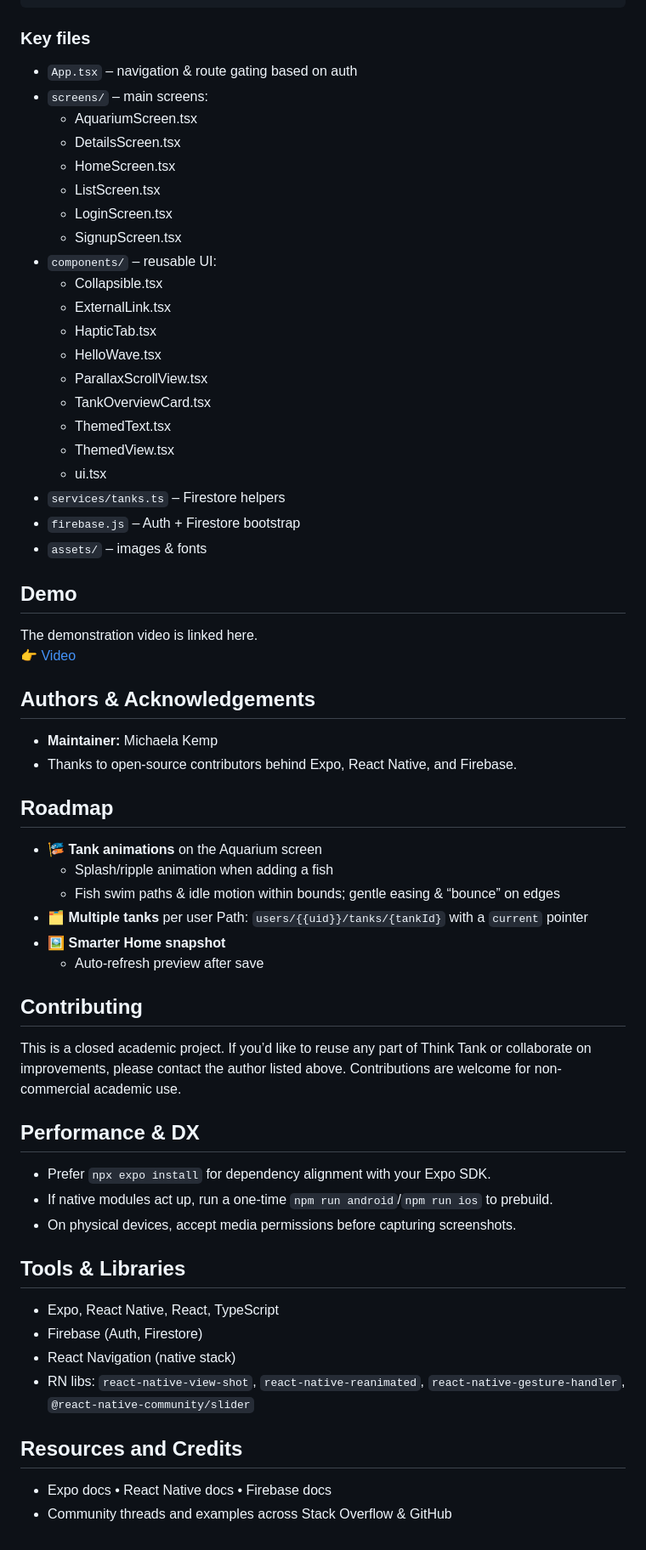
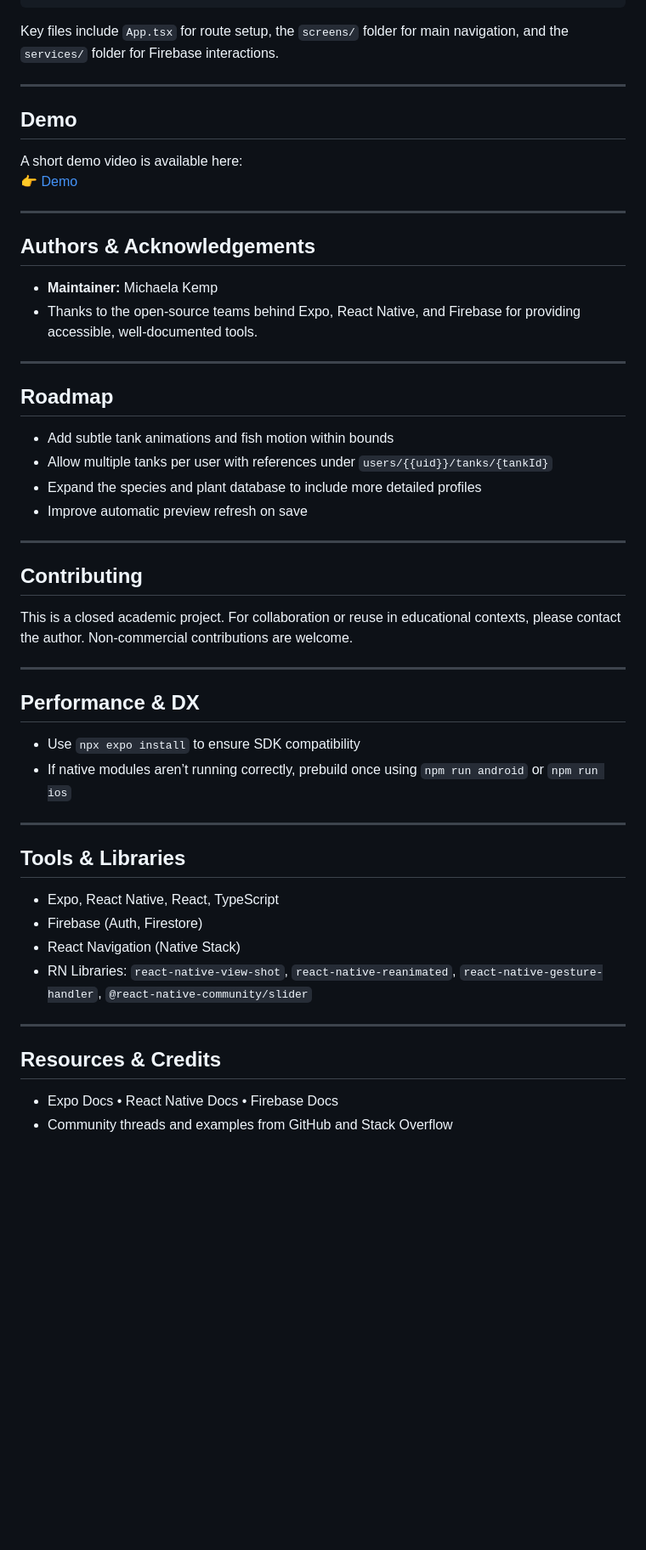
Before and after one commit to MichaelaKemp/think-tank, a Markdown page: README.md, the part around one of its changes. Shown at 85% size. Rendered like a GitHub page; blank space fills up the shorter version.

````diff
--- a/README.md
+++ b/README.md
@@ -206,61 +202,48 @@ export type TankConfig = {
 - tsconfig.json
 ```
 
-### Key files
-- `App.tsx` – navigation & route gating based on auth
-- `screens/` – main screens:
-  - AquariumScreen.tsx
-  - DetailsScreen.tsx
-  - HomeScreen.tsx
-  - ListScreen.tsx
-  - LoginScreen.tsx
-  - SignupScreen.tsx
-- `components/` – reusable UI:
-  - Collapsible.tsx
-  - ExternalLink.tsx
-  - HapticTab.tsx
-  - HelloWave.tsx
-  - ParallaxScrollView.tsx
-  - TankOverviewCard.tsx
-  - ThemedText.tsx
-  - ThemedView.tsx
-  - ui.tsx
-- `services/tanks.ts` – Firestore helpers
-- `firebase.js` – Auth + Firestore bootstrap
-- `assets/` – images & fonts
+Key files include `App.tsx` for route setup, the `screens/` folder for main navigation, and the `services/` folder for Firebase interactions.
+
+---
 
 ## Demo
-The demonstration video is linked here.
-👉 [Video](/assets/demo/Demo.mp4)
+A short demo video is available here:
+👉 [Demo](/assets/demo/Demo.mp4)
+
+---
 
 ## Authors & Acknowledgements
 - **Maintainer:** Michaela Kemp
-- Thanks to open-source contributors behind Expo, React Native, and Firebase.
+- Thanks to the open-source teams behind Expo, React Native, and Firebase for providing accessible, well-documented tools.
+
+---
 
 ## Roadmap
-- 🎏 **Tank animations** on the Aquarium screen
-  - Splash/ripple animation when adding a fish
-  - Fish swim paths & idle motion within bounds; gentle easing & “bounce” on edges
-- 🗂️ **Multiple tanks** per user
-  Path: `users/{{uid}}/tanks/{tankId}` with a `current` pointer
-- 🖼️ **Smarter Home snapshot**
-  - Auto-refresh preview after save
+- Add subtle tank animations and fish motion within bounds
+- Allow multiple tanks per user with references under `users/{{uid}}/tanks/{tankId}`
+- Expand the species and plant database to include more detailed profiles
+- Improve automatic preview refresh on save
+
+---
 
 ## Contributing
-This is a closed academic project. If you’d like to reuse any part of Think Tank or collaborate on improvements, please contact the author listed above. Contributions are welcome for non-commercial academic use.
+This is a closed academic project. For collaboration or reuse in educational contexts, please contact the author. Non-commercial contributions are welcome.
+
+---
 
 ## Performance & DX
-- Prefer `npx expo install` for dependency alignment with your Expo SDK.
-- If native modules act up, run a one-time `npm run android`/`npm run ios` to prebuild.
-- On physical devices, accept media permissions before capturing screenshots.
-
+- Use `npx expo install` to ensure SDK compatibility
+- If native modules aren’t running correctly, prebuild once using `npm run android` or `npm run ios`
+---
 
 ## Tools & Libraries
 - Expo, React Native, React, TypeScript
 - Firebase (Auth, Firestore)
-- React Navigation (native stack)
-- RN libs: `react-native-view-shot`, `react-native-reanimated`, `react-native-gesture-handler`, `@react-native-community/slider`
+- React Navigation (Native Stack)
+- RN Libraries: `react-native-view-shot`, `react-native-reanimated`, `react-native-gesture-handler`, `@react-native-community/slider`
 
-## Resources and Credits
-- Expo docs • React Native docs • Firebase docs
-- Community threads and examples across Stack Overflow & GitHub
+---
+
+## Resources & Credits
+- Expo Docs • React Native Docs • Firebase Docs
+- Community threads and examples from GitHub and Stack Overflow
````
Also changed, not shown: other parts of README.md (+94 -98 lines).
